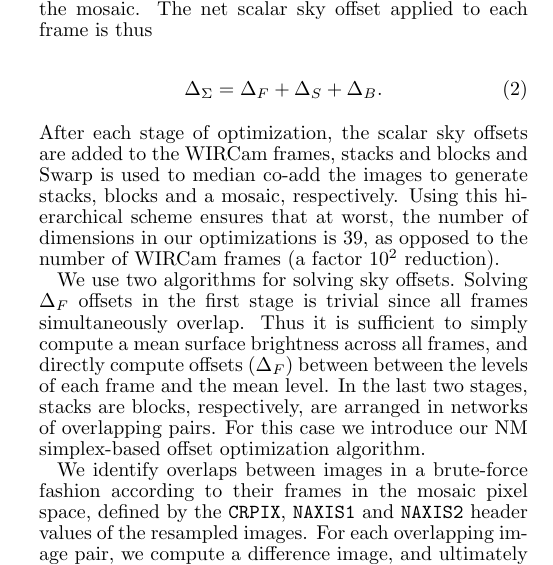
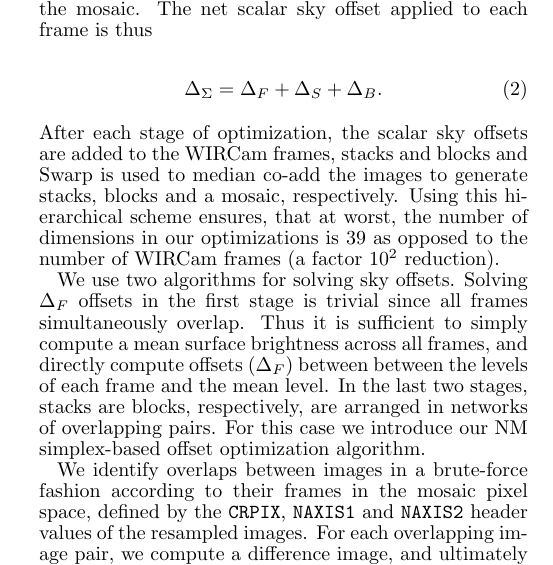
Before and after one commit to jonathansick/skysubpub, a LaTeX document (skysub.tex): part of one column of page 11 of 16, cut so that both start at the same text. Compiled offline with pdfLaTeX; a LaTeX package or settings file that is missing is left out.

Commit message:
comma fix

```diff
--- a/skysub.tex
+++ b/skysub.tex
@@ -807,7 +807,7 @@ The net scalar sky offset applied to each frame is thus
 \end{equation}
 
 \noindent After each stage of optimization, the scalar sky offsets are added to the WIRCam frames, stacks and blocks and Swarp is used to median co-add the images to generate stacks, blocks and a mosaic, respectively.
-Using this hierarchical scheme ensures that at worst, the number of dimensions in our optimizations is 39, as opposed to the number of WIRCam frames (a factor $10^2$ reduction).
+Using this hierarchical scheme ensures, that at worst, the number of dimensions in our optimizations is 39 as opposed to the number of WIRCam frames (a factor $10^2$ reduction).
 
 We use two algorithms for solving sky offsets.
 Solving $\Delta_F$ offsets in the first stage is trivial since all frames simultaneously overlap.
```
